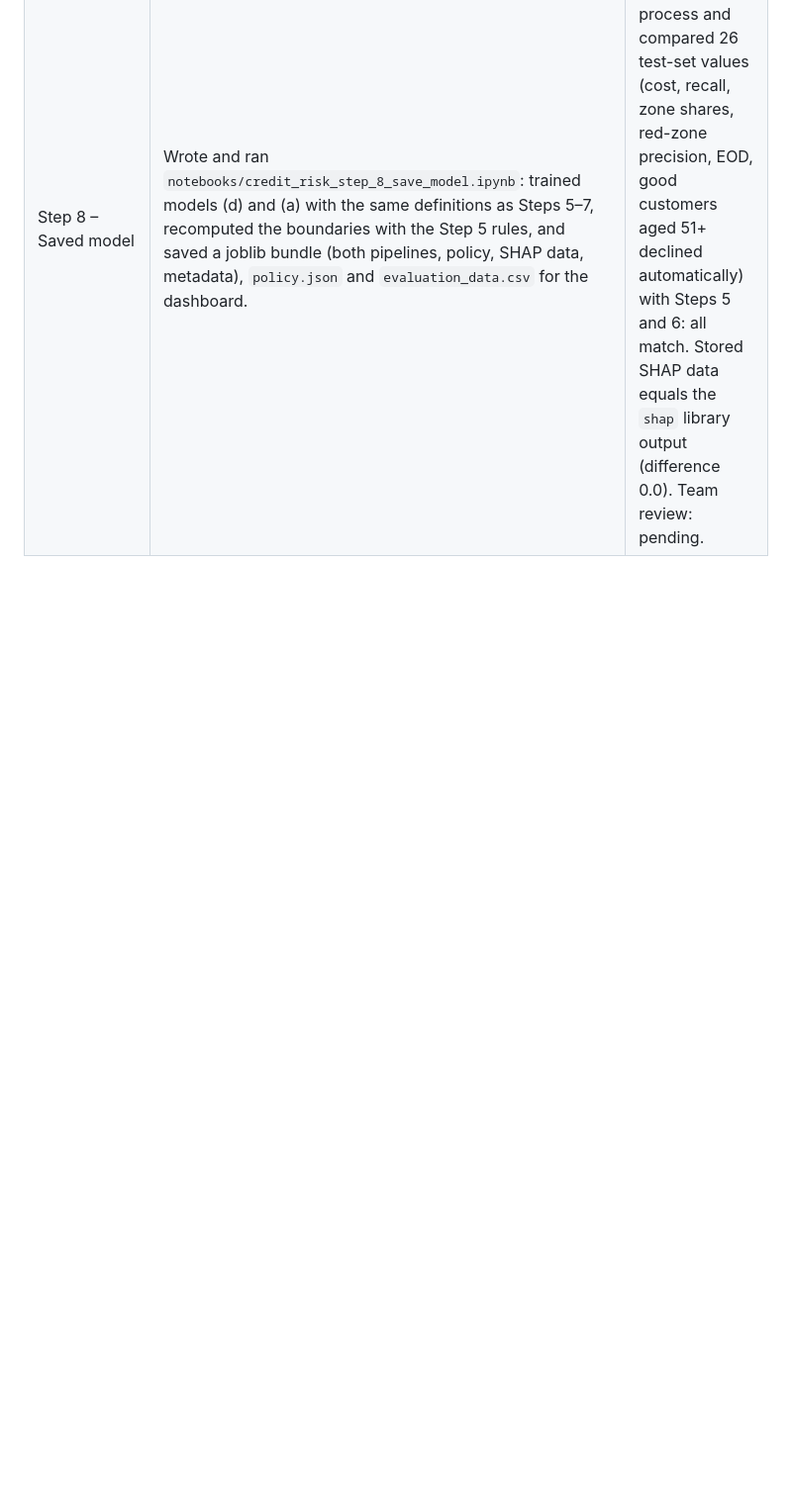
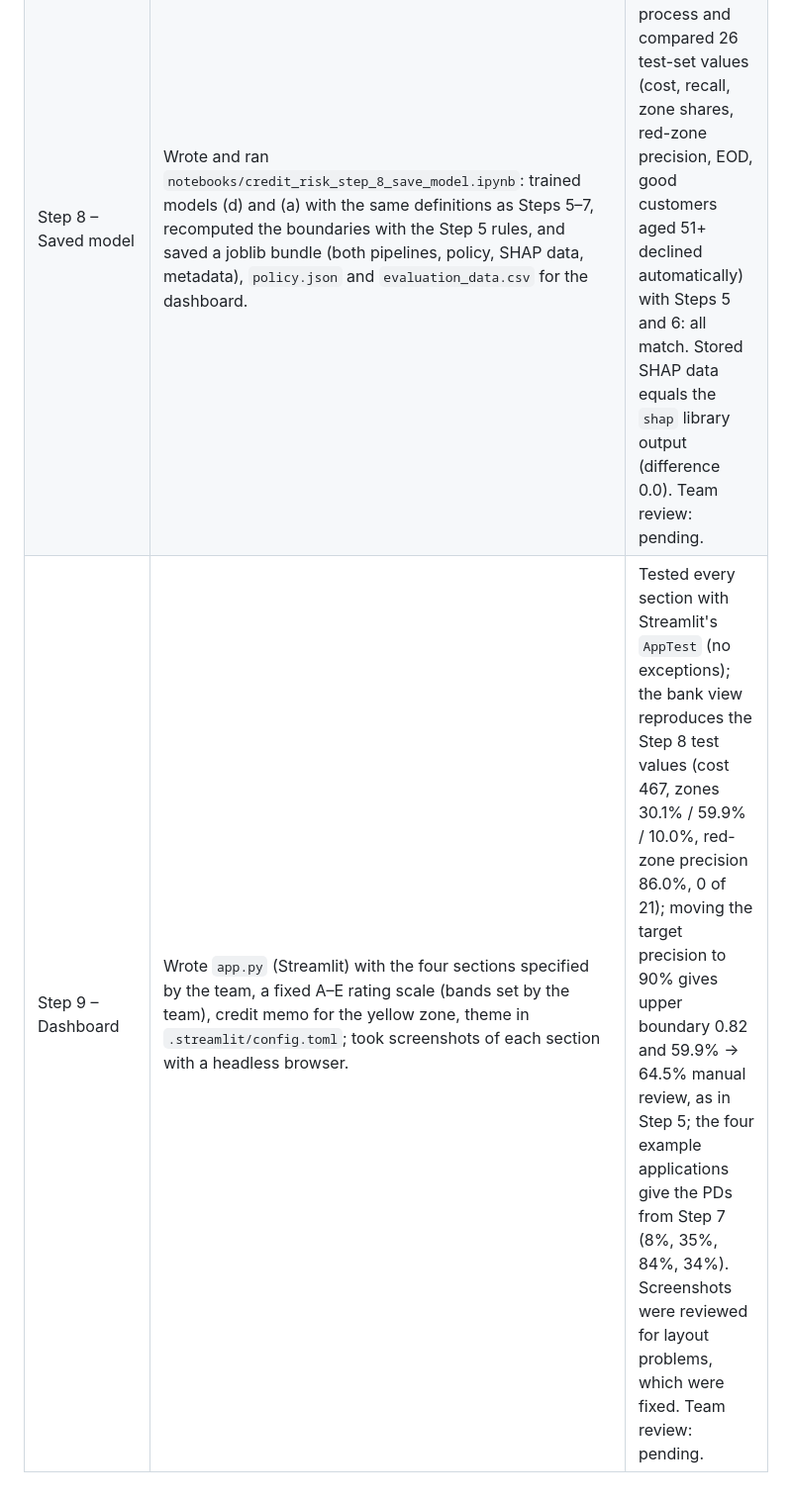
Before and after one commit to cdomat/creditparity, a Markdown page: AI_USAGE.md, the part around the change. Shown at 99% size. Drawn GitHub-style; blank space fills up the shorter version.

```diff
--- a/AI_USAGE.md
+++ b/AI_USAGE.md
@@ -20,3 +20,4 @@ This project was built with help from **Claude Code** (Anthropic, model Claude O
 | Step 7 – Explainability | Wrote and ran `notebooks/credit_risk_step_7_explainability.ipynb`: exact linear SHAP values (all training applications as background) aggregated to the original features, global importance for models (c) and (a), age dependence, category-level effects, local explanations per zone, comparison of both models for an older applicant, plain-language reasons, and how often sensitive features appear among the top drivers. | Checked that base value + sum of SHAP values equals the model's log-odds for all 1,000 test applications (max. difference about 2e-15). Numbers in the text were checked against the printed tables, and one value read from a plot (age contribution −1.88) was recomputed. Team review: the assistant flagged that model (c) still rates women riskier with all else equal; the team then decided to test model (d) and to keep explanations analyst-facing only. |
 | Final model (d) – Steps 5, 6 and 7 | At the team's request, compared model (d) (reweighing, `Sex` and `ForeignWorker` removed as inputs, `Age` kept) with (a) and (c), and added variant (e) ((c) with a neutral sex effect) to test whether the sex gap depends on how sex is removed. After the team chose (d), rebuilt Step 5 (thresholds 0.15 / 0.71), added (d) and the equal-treatment vs. equal-outcome analysis to Step 6, and switched Step 7 to model (d) with analyst-only explanations and age labelled "Age (fairness correction)". | All three notebooks executed end to end; the (a)/(c)/(d)/(e) numbers in Step 6 match a separate comparison script run before the decision; thresholds and costs of model (d) match between Steps 5, 6 and 7 (0.15 / 0.71, cost 2,093 out-of-fold, 467 on the test set); SHAP values add up to the model's log-odds (max. difference about 2e-15); one value read from a plot (age contribution −1.88) was recomputed. Team review: pending. |
 | Step 8 – Saved model | Wrote and ran `notebooks/credit_risk_step_8_save_model.ipynb`: trained models (d) and (a) with the same definitions as Steps 5–7, recomputed the boundaries with the Step 5 rules, and saved a joblib bundle (both pipelines, policy, SHAP data, metadata), `policy.json` and `evaluation_data.csv` for the dashboard. | Reloaded all files in a separate Python process and compared 26 test-set values (cost, recall, zone shares, red-zone precision, EOD, good customers aged 51+ declined automatically) with Steps 5 and 6: all match. Stored SHAP data equals the `shap` library output (difference 0.0). Team review: pending. |
+| Step 9 – Dashboard | Wrote `app.py` (Streamlit) with the four sections specified by the team, a fixed A–E rating scale (bands set by the team), credit memo for the yellow zone, theme in `.streamlit/config.toml`; took screenshots of each section with a headless browser. | Tested every section with Streamlit's `AppTest` (no exceptions); the bank view reproduces the Step 8 test values (cost 467, zones 30.1% / 59.9% / 10.0%, red-zone precision 86.0%, 0 of 21); moving the target precision to 90% gives upper boundary 0.82 and 59.9% → 64.5% manual review, as in Step 5; the four example applications give the PDs from Step 7 (8%, 35%, 84%, 34%). Screenshots were reviewed for layout problems, which were fixed. Team review: pending. |
```
Also changed, not shown: README.md (+25 -1 lines), docs/screenshots/1_single_application.png (added), docs/screenshots/2_batch_upload.png (added), docs/screenshots/3_bank_view.png (added), docs/screenshots/3b_bank_view_compare.png (added), docs/screenshots/4_model_info.png (added), 3 other files.
